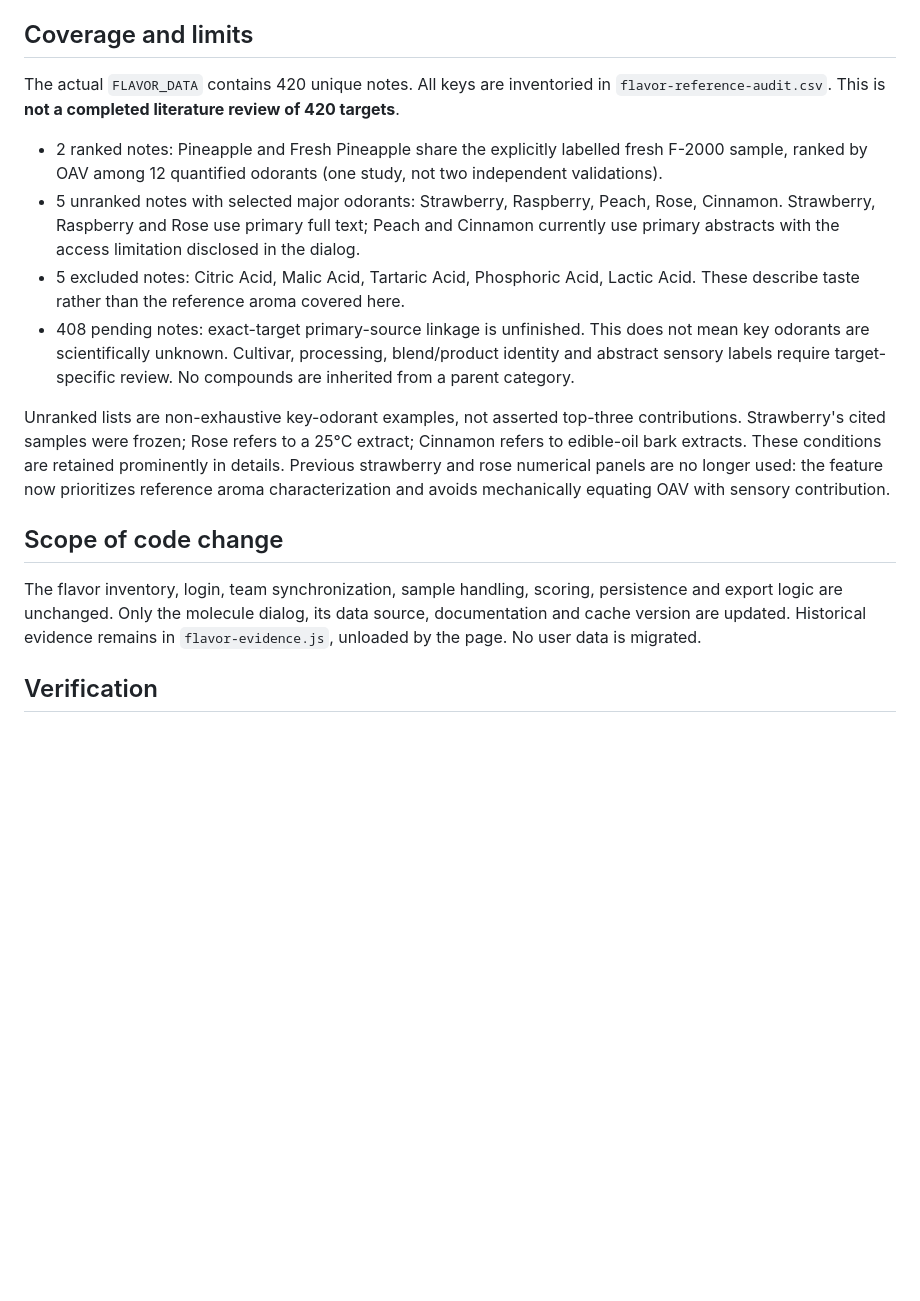
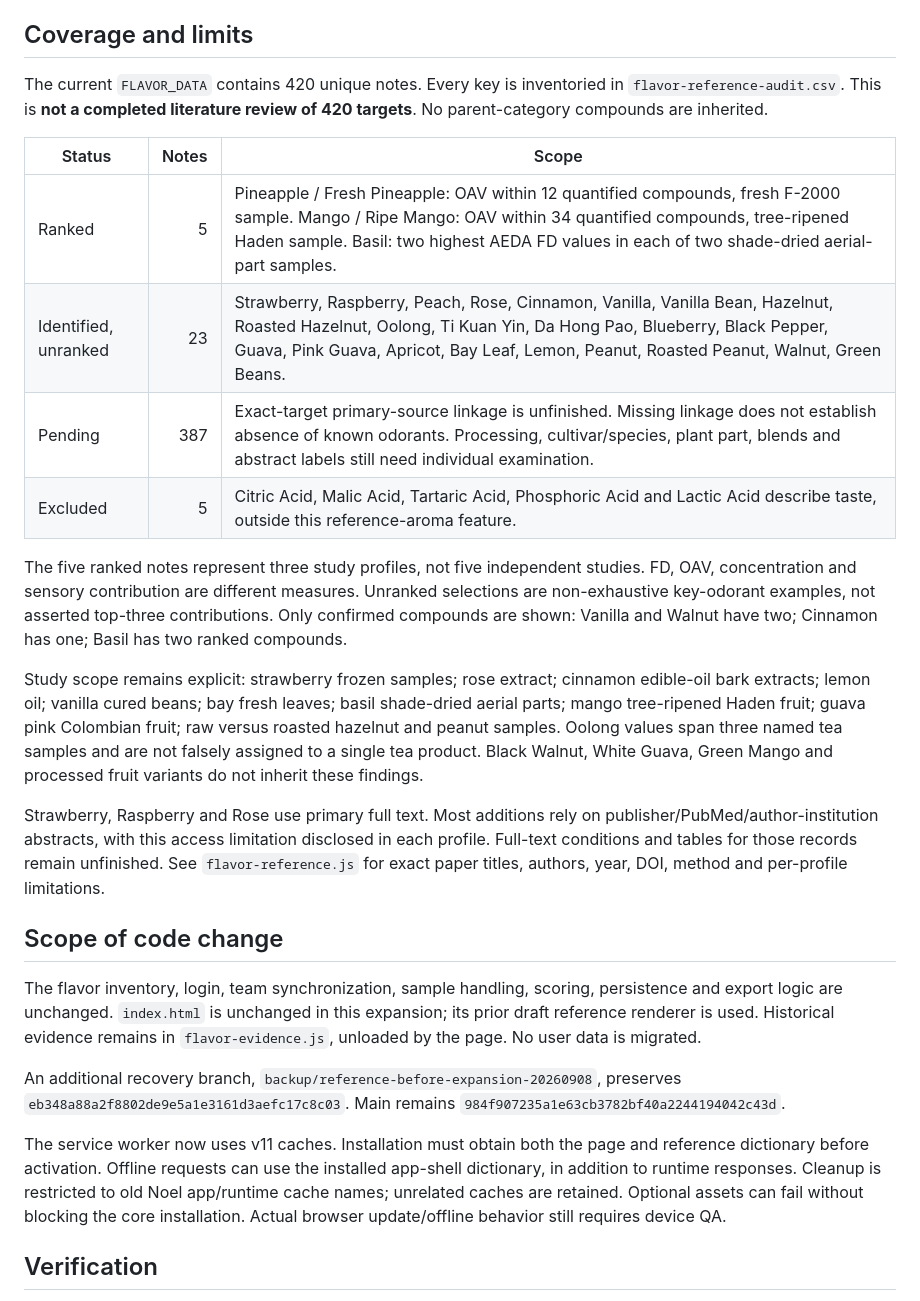
Before and after one commit to grint2000/coffee-sensory-wheel, a Markdown page: REFERENCE_REVIEW.md, the part around one of its changes. GitHub-like rendering; blank space fills up the shorter version.

Commit message:
Record actual reference coverage and verified draft QA limitations

```diff
--- a/REFERENCE_REVIEW.md
+++ b/REFERENCE_REVIEW.md
@@ -10,18 +10,28 @@
 
 ## Coverage and limits
 
-The actual `FLAVOR_DATA` contains 420 unique notes. All keys are inventoried in `flavor-reference-audit.csv`. This is **not a completed literature review of 420 targets**.
+The current `FLAVOR_DATA` contains 420 unique notes. Every key is inventoried in `flavor-reference-audit.csv`. This is **not a completed literature review of 420 targets**. No parent-category compounds are inherited.
 
-- 2 ranked notes: Pineapple and Fresh Pineapple share the explicitly labelled fresh F-2000 sample, ranked by OAV among 12 quantified odorants (one study, not two independent validations).
-- 5 unranked notes with selected major odorants: Strawberry, Raspberry, Peach, Rose, Cinnamon. Strawberry, Raspberry and Rose use primary full text; Peach and Cinnamon currently use primary abstracts with the access limitation disclosed in the dialog.
-- 5 excluded notes: Citric Acid, Malic Acid, Tartaric Acid, Phosphoric Acid, Lactic Acid. These describe taste rather than the reference aroma covered here.
-- 408 pending notes: exact-target primary-source linkage is unfinished. This does not mean key odorants are scientifically unknown. Cultivar, processing, blend/product identity and abstract sensory labels require target-specific review. No compounds are inherited from a parent category.
+| Status | Notes | Scope |
+| --- | ---: | --- |
+| Ranked | 5 | Pineapple / Fresh Pineapple: OAV within 12 quantified compounds, fresh F-2000 sample. Mango / Ripe Mango: OAV within 34 quantified compounds, tree-ripened Haden sample. Basil: two highest AEDA FD values in each of two shade-dried aerial-part samples. |
+| Identified, unranked | 23 | Strawberry, Raspberry, Peach, Rose, Cinnamon, Vanilla, Vanilla Bean, Hazelnut, Roasted Hazelnut, Oolong, Ti Kuan Yin, Da Hong Pao, Blueberry, Black Pepper, Guava, Pink Guava, Apricot, Bay Leaf, Lemon, Peanut, Roasted Peanut, Walnut, Green Beans. |
+| Pending | 387 | Exact-target primary-source linkage is unfinished. Missing linkage does not establish absence of known odorants. Processing, cultivar/species, plant part, blends and abstract labels still need individual examination. |
+| Excluded | 5 | Citric Acid, Malic Acid, Tartaric Acid, Phosphoric Acid and Lactic Acid describe taste, outside this reference-aroma feature. |
 
-Unranked lists are non-exhaustive key-odorant examples, not asserted top-three contributions. Strawberry's cited samples were frozen; Rose refers to a 25°C extract; Cinnamon refers to edible-oil bark extracts. These conditions are retained prominently in details. Previous strawberry and rose numerical panels are no longer used: the feature now prioritizes reference aroma characterization and avoids mechanically equating OAV with sensory contribution.
+The five ranked notes represent three study profiles, not five independent studies. FD, OAV, concentration and sensory contribution are different measures. Unranked selections are non-exhaustive key-odorant examples, not asserted top-three contributions. Only confirmed compounds are shown: Vanilla and Walnut have two; Cinnamon has one; Basil has two ranked compounds.
+
+Study scope remains explicit: strawberry frozen samples; rose extract; cinnamon edible-oil bark extracts; lemon oil; vanilla cured beans; bay fresh leaves; basil shade-dried aerial parts; mango tree-ripened Haden fruit; guava pink Colombian fruit; raw versus roasted hazelnut and peanut samples. Oolong values span three named tea samples and are not falsely assigned to a single tea product. Black Walnut, White Guava, Green Mango and processed fruit variants do not inherit these findings.
+
+Strawberry, Raspberry and Rose use primary full text. Most additions rely on publisher/PubMed/author-institution abstracts, with this access limitation disclosed in each profile. Full-text conditions and tables for those records remain unfinished. See `flavor-reference.js` for exact paper titles, authors, year, DOI, method and per-profile limitations.
 
 ## Scope of code change
 
-The flavor inventory, login, team synchronization, sample handling, scoring, persistence and export logic are unchanged. Only the molecule dialog, its data source, documentation and cache version are updated. Historical evidence remains in `flavor-evidence.js`, unloaded by the page. No user data is migrated.
+The flavor inventory, login, team synchronization, sample handling, scoring, persistence and export logic are unchanged. `index.html` is unchanged in this expansion; its prior draft reference renderer is used. Historical evidence remains in `flavor-evidence.js`, unloaded by the page. No user data is migrated.
+
+An additional recovery branch, `backup/reference-before-expansion-20260908`, preserves `eb348a88a2f8802de9e5a1e3161d3aefc17c8c03`. Main remains `984f907235a1e63cb3782bf40a2244194042c43d`.
+
+The service worker now uses v11 caches. Installation must obtain both the page and reference dictionary before activation. Offline requests can use the installed app-shell dictionary, in addition to runtime responses. Cleanup is restricted to old Noel app/runtime cache names; unrelated caches are retained. Optional assets can fail without blocking the core installation. Actual browser update/offline behavior still requires device QA.
 
 ## Verification
 
```
Also changed, not shown: other parts of REFERENCE_REVIEW.md (+17 -6 lines).
